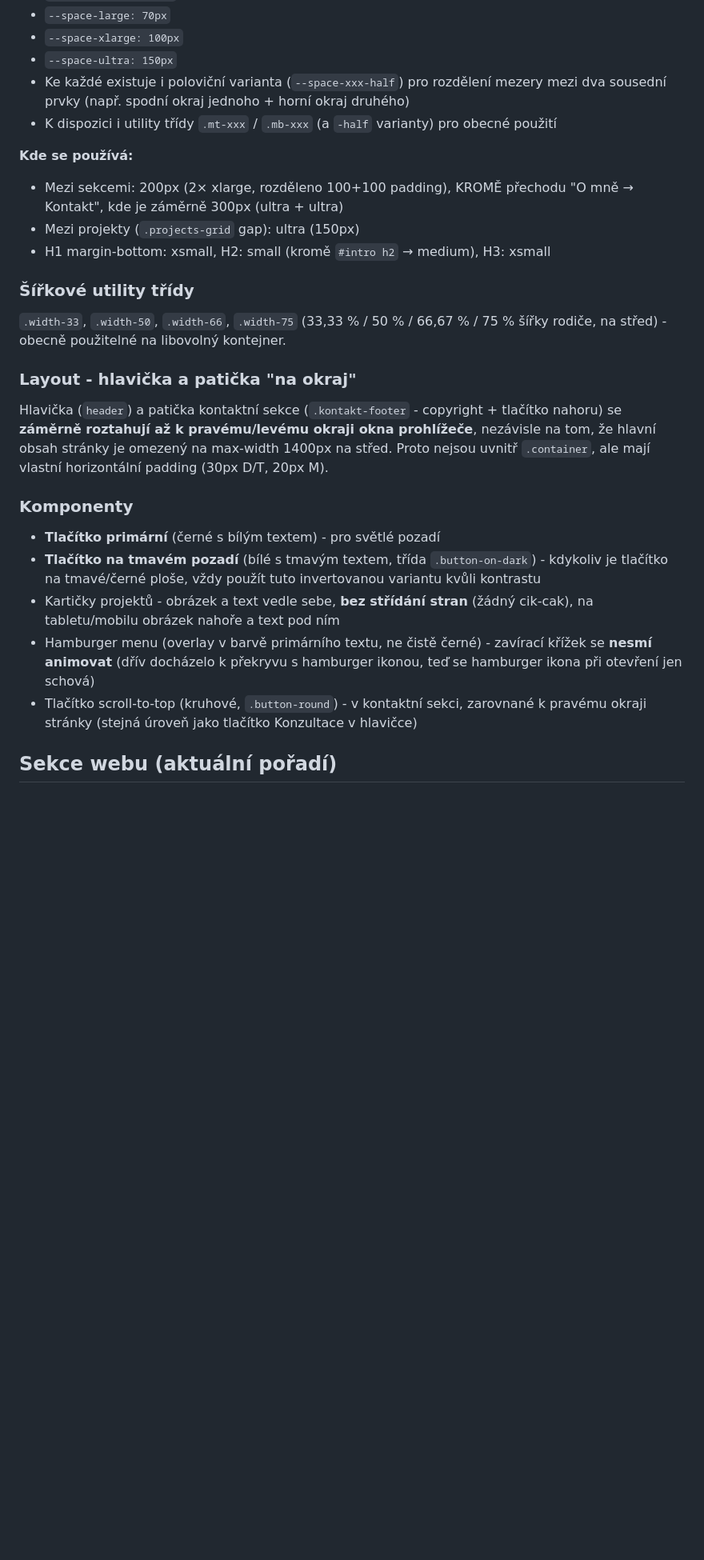
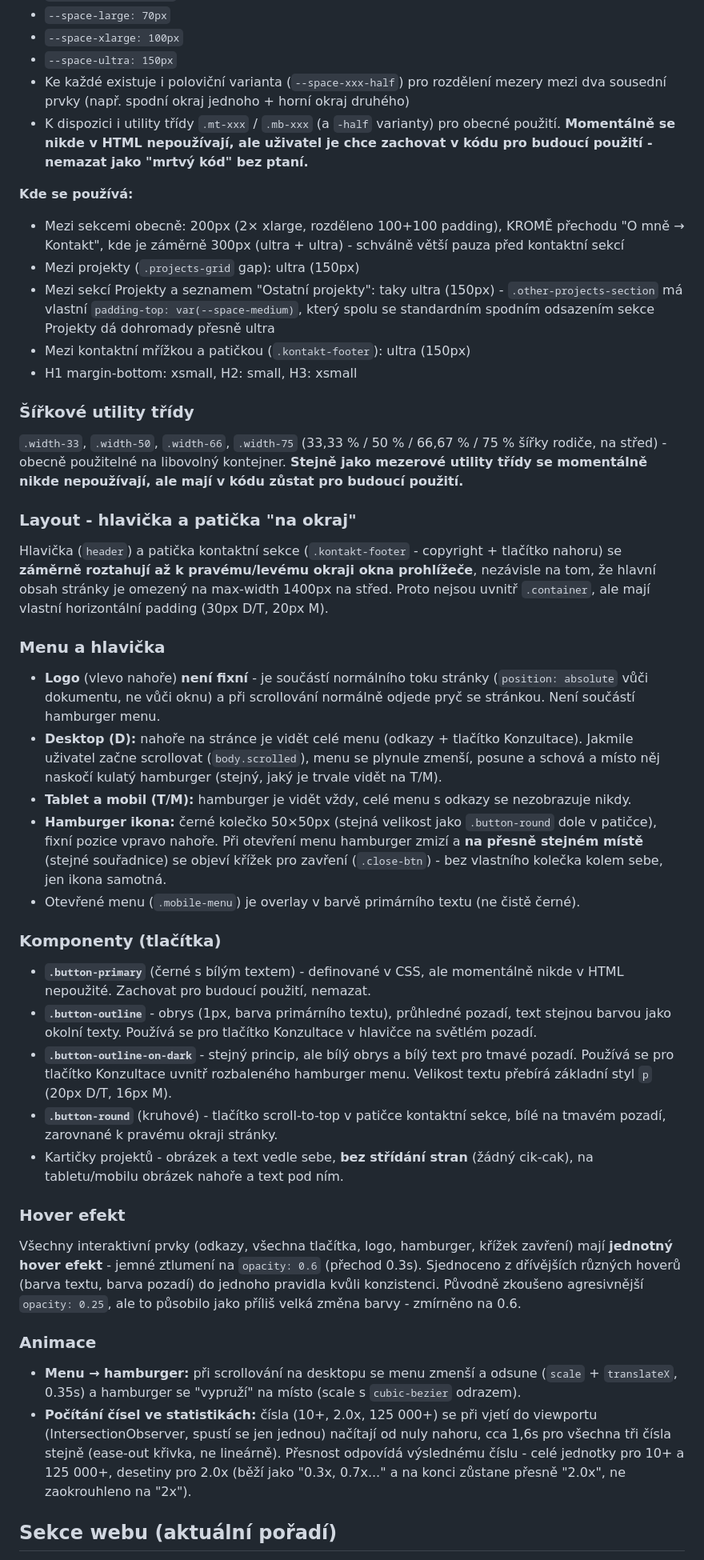
Before and after one commit to marek-jelinek/Portfolio, a Markdown page: CLAUDE.md, the part around one of its changes. Shown at 80% size. Drawn GitHub-style; blank space fills up the shorter version.

```diff
--- a/CLAUDE.md
+++ b/CLAUDE.md
@@ -58,17 +77,25 @@ CSS proměnné v `:root`, používat vždy tyto, nezadávat mezery napevno v px:
 - `--space-ultra: 150px`
 - Ke každé existuje i poloviční varianta (`--space-xxx-half`) pro rozdělení mezery mezi
   dva sousední prvky (např. spodní okraj jednoho + horní okraj druhého)
-- K dispozici i utility třídy `.mt-xxx` / `.mb-xxx` (a `-half` varianty) pro obecné použití
+- K dispozici i utility třídy `.mt-xxx` / `.mb-xxx` (a `-half` varianty) pro obecné použití.
+  **Momentálně se nikde v HTML nepoužívají, ale uživatel je chce zachovat v kódu pro budoucí
+  použití - nemazat jako "mrtvý kód" bez ptaní.**
 
 **Kde se používá:**
-- Mezi sekcemi: 200px (2× xlarge, rozděleno 100+100 padding), KROMĚ přechodu
-  "O mně → Kontakt", kde je záměrně 300px (ultra + ultra)
+- Mezi sekcemi obecně: 200px (2× xlarge, rozděleno 100+100 padding), KROMĚ přechodu
+  "O mně → Kontakt", kde je záměrně 300px (ultra + ultra) - schválně větší pauza před
+  kontaktní sekcí
 - Mezi projekty (`.projects-grid` gap): ultra (150px)
-- H1 margin-bottom: xsmall, H2: small (kromě `#intro h2` → medium), H3: xsmall
+- Mezi sekcí Projekty a seznamem "Ostatní projekty": taky ultra (150px) - `.other-projects-section`
+  má vlastní `padding-top: var(--space-medium)`, který spolu se standardním spodním
+  odsazením sekce Projekty dá dohromady přesně ultra
+- Mezi kontaktní mřížkou a patičkou (`.kontakt-footer`): ultra (150px)
+- H1 margin-bottom: xsmall, H2: small, H3: xsmall
 
 ### Šířkové utility třídy
 `.width-33`, `.width-50`, `.width-66`, `.width-75` (33,33 % / 50 % / 66,67 % / 75 % šířky
-rodiče, na střed) - obecně použitelné na libovolný kontejner.
+rodiče, na střed) - obecně použitelné na libovolný kontejner. **Stejně jako mezerové utility
+třídy se momentálně nikde nepoužívají, ale mají v kódu zůstat pro budoucí použití.**
 
 ### Layout - hlavička a patička "na okraj"
 Hlavička (`header`) a patička kontaktní sekce (`.kontakt-footer` - copyright + tlačítko
@@ -76,16 +103,47 @@ nahoru) se **záměrně roztahují až k pravému/levému okraji okna prohlíže
 tom, že hlavní obsah stránky je omezený na max-width 1400px na střed. Proto nejsou uvnitř
 `.container`, ale mají vlastní horizontální padding (30px D/T, 20px M).
 
-### Komponenty
-- **Tlačítko primární** (černé s bílým textem) - pro světlé pozadí
-- **Tlačítko na tmavém pozadí** (bílé s tmavým textem, třída `.button-on-dark`) - kdykoliv
-  je tlačítko na tmavé/černé ploše, vždy použít tuto invertovanou variantu kvůli kontrastu
+### Menu a hlavička
+- **Logo** (vlevo nahoře) **není fixní** - je součástí normálního toku stránky (`position:
+  absolute` vůči dokumentu, ne vůči oknu) a při scrollování normálně odjede pryč se stránkou.
+  Není součástí hamburger menu.
+- **Desktop (D):** nahoře na stránce je vidět celé menu (odkazy + tlačítko Konzultace).
+  Jakmile uživatel začne scrollovat (`body.scrolled`), menu se plynule zmenší, posune a
+  schová a místo něj naskočí kulatý hamburger (stejný, jaký je trvale vidět na T/M).
+- **Tablet a mobil (T/M):** hamburger je vidět vždy, celé menu s odkazy se nezobrazuje nikdy.
+- **Hamburger ikona:** černé kolečko 50×50px (stejná velikost jako `.button-round` dole v
+  patičce), fixní pozice vpravo nahoře. Při otevření menu hamburger zmizí a **na přesně
+  stejném místě** (stejné souřadnice) se objeví křížek pro zavření (`.close-btn`) - bez
+  vlastního kolečka kolem sebe, jen ikona samotná.
+- Otevřené menu (`.mobile-menu`) je overlay v barvě primárního textu (ne čistě černé).
+
+### Komponenty (tlačítka)
+- **`.button-primary`** (černé s bílým textem) - definované v CSS, ale momentálně nikde v
+  HTML nepoužité. Zachovat pro budoucí použití, nemazat.
+- **`.button-outline`** - obrys (1px, barva primárního textu), průhledné pozadí, text stejnou
+  barvou jako okolní texty. Používá se pro tlačítko Konzultace v hlavičce na světlém pozadí.
+- **`.button-outline-on-dark`** - stejný princip, ale bílý obrys a bílý text pro tmavé pozadí.
+  Používá se pro tlačítko Konzultace uvnitř rozbaleného hamburger menu. Velikost textu
+  přebírá základní styl `p` (20px D/T, 16px M).
+- **`.button-round`** (kruhové) - tlačítko scroll-to-top v patičce kontaktní sekce, bílé na
+  tmavém pozadí, zarovnané k pravému okraji stránky.
 - Kartičky projektů - obrázek a text vedle sebe, **bez střídání stran** (žádný cik-cak),
-  na tabletu/mobilu obrázek nahoře a text pod ním
-- Hamburger menu (overlay v barvě primárního textu, ne čistě černé) - zavírací křížek se
-  **nesmí animovat** (dřív docházelo k překryvu s hamburger ikonou, teď se hamburger ikona
-  při otevření jen schová)
-- Tlačítko scroll-to-top (kruhové, `.button-round`) - v kontaktní sekci, zarovnané k
-  pravému okraji stránky (stejná úroveň jako tlačítko Konzultace v hlavičce)
+  na tabletu/mobilu obrázek nahoře a text pod ním.
+
+### Hover efekt
+Všechny interaktivní prvky (odkazy, všechna tlačítka, logo, hamburger, křížek zavření)
+mají **jednotný hover efekt** - jemné ztlumení na `opacity: 0.6` (přechod 0.3s). Sjednoceno
+z dřívějších různých hoverů (barva textu, barva pozadí) do jednoho pravidla kvůli
+konzistenci. Původně zkoušeno agresivnější `opacity: 0.25`, ale to působilo jako příliš
+velká změna barvy - zmírněno na 0.6.
+
+### Animace
+- **Menu → hamburger:** při scrollování na desktopu se menu zmenší a odsune (`scale` +
+  `translateX`, 0.35s) a hamburger se "vypruží" na místo (scale s `cubic-bezier` odrazem).
+- **Počítání čísel ve statistikách:** čísla (10+, 2.0x, 125 000+) se při vjetí do viewportu
+  (IntersectionObserver, spustí se jen jednou) načítají od nuly nahoru, cca 1,6s pro všechna
+  tři čísla stejně (ease-out křivka, ne lineárně). Přesnost odpovídá výslednému číslu - celé
+  jednotky pro 10+ a 125 000+, desetiny pro 2.0x (běží jako "0.3x, 0.7x..." a na konci zůstane
+  přesně "2.0x", ne zaokrouhleno na "2x").
 
 ## Sekce webu (aktuální pořadí)
```
Also changed, not shown: other parts of CLAUDE.md (+39 -22 lines).
